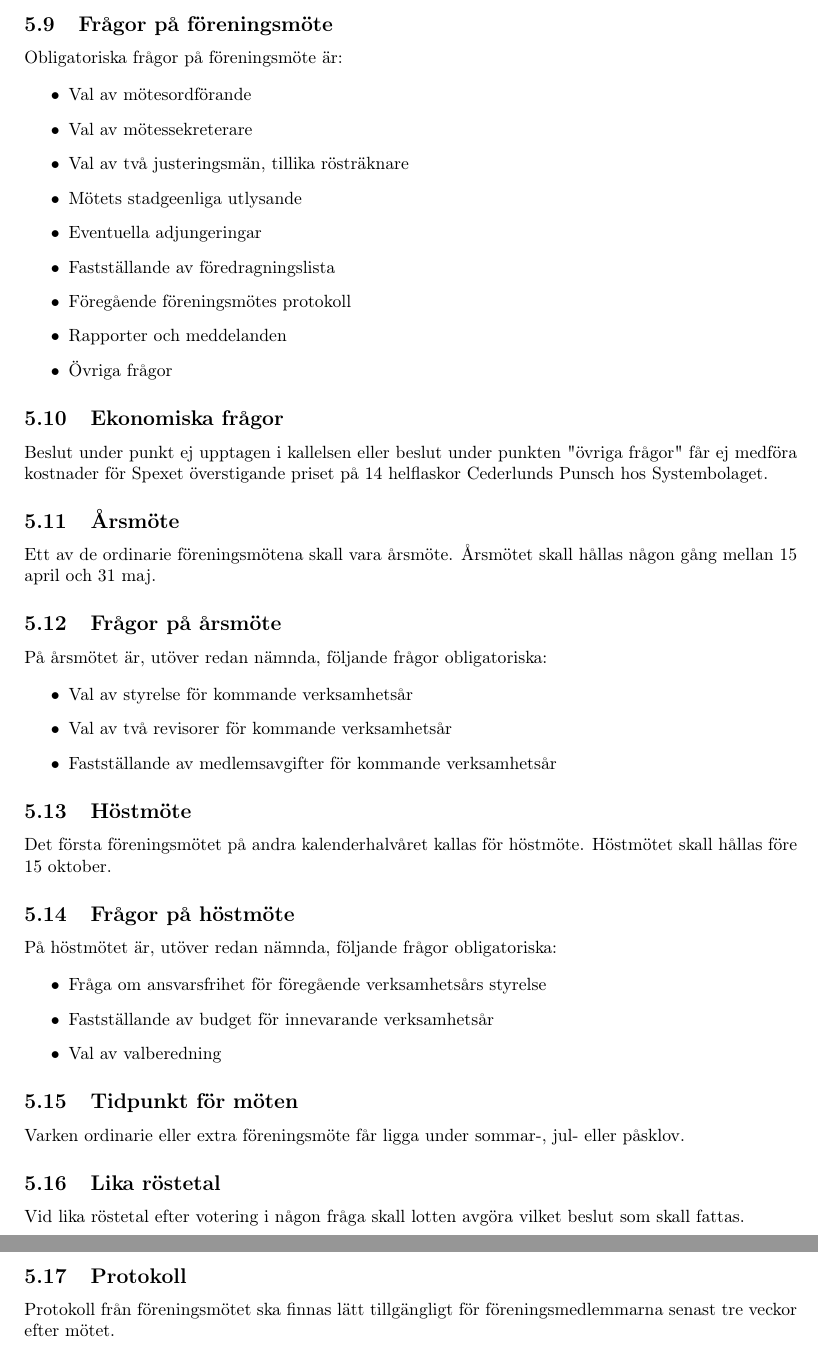
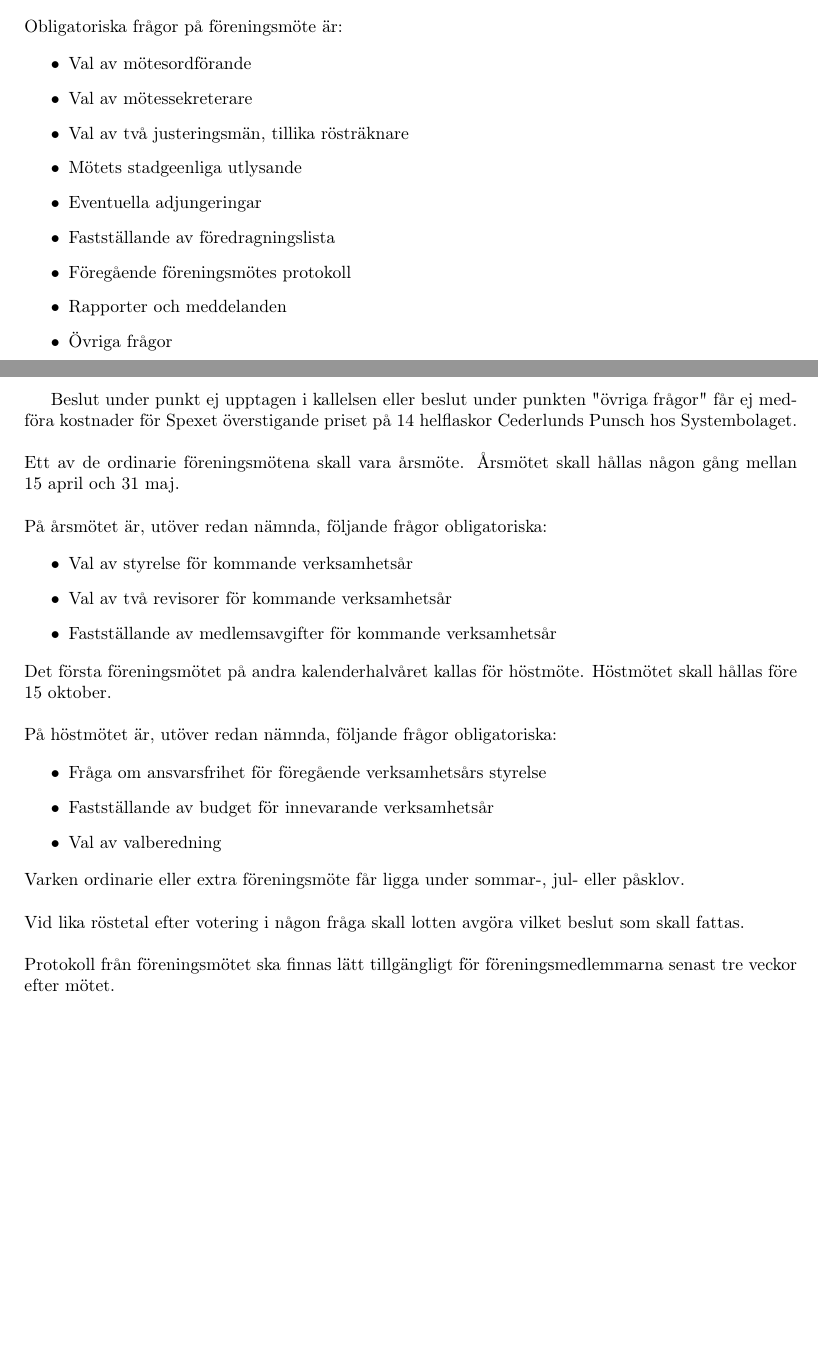
Before and after one commit to Snytbaggen/liss-stadgar, a LaTeX document (stadgar.tex): two parts of pages 3 and 4 of 9 before the commit and two parts of pages 2 and 3 of 8 after it, joined at a grey line, cut at the place of the change, the shorter picture padded with empty space. Compiled offline with pdfLaTeX.

Commit message:
Ta bort underrubriker i "§ 5 Föreningsmötet"
Efter att ha tagit bort underrubriker även här så ser paragrafen betydligt
sämre ut än § 2. Underrubrikerna kom inte i någon tydlig ordning, vilket
blir väldigt uppenbart när de plockas bort så här.

Ambitionen är att den här paragrafen (samt de andra) ska vara lättläst
och informationen ska följa ett rimligt flöde, vilket inte riktigt är
fallet i nuläget.

Även den här paragrafen kommer skrivas om i ett senare skede, när resten
av underrubrikerna har tagits bort.

```diff
--- a/stadgar.tex
+++ b/stadgar.tex
@@ -90,7 +82,7 @@ Rätt att hos styrelsen begära utlysande av extra föreningsmöte tillkommer:
   \item Grupp om minst tio medlemmar
 \end{itemize}
 
-\subsection{Frågor på föreningsmöte}
+\noindent
 Obligatoriska frågor på föreningsmöte är:
 
 \begin{itemize}
@@ -105,13 +97,10 @@ Obligatoriska frågor på föreningsmöte är:
   \item Övriga frågor
 \end{itemize}
 
-\subsection{Ekonomiska frågor}
-Beslut under punkt ej upptagen i kallelsen eller beslut under punkten "övriga frågor" får ej medföra kostnader för Spexet överstigande priset på 14 helflaskor Cederlunds Punsch hos Systembolaget.
-
-\subsection{Årsmöte}
-Ett av de ordinarie föreningsmötena skall vara årsmöte. Årsmötet skall hållas någon gång mellan 15 april och 31 maj.
-
-\subsection{Frågor på årsmöte}
+Beslut under punkt ej upptagen i kallelsen eller beslut under punkten "övriga frågor" får ej medföra kostnader för Spexet överstigande priset på 14 helflaskor Cederlunds Punsch hos Systembolaget.\newline
+\newline
+Ett av de ordinarie föreningsmötena skall vara årsmöte. Årsmötet skall hållas någon gång mellan 15 april och 31 maj.\newline
+\newline
 På årsmötet är, utöver redan nämnda, följande frågor obligatoriska:
 
 \begin{itemize}
@@ -120,10 +109,9 @@ På årsmötet är, utöver redan nämnda, följande frågor obligatoriska:
   \item Fastställande av medlemsavgifter för kommande verksamhetsår
 \end{itemize}
 
-\subsection{Höstmöte}
-Det första föreningsmötet på andra kalenderhalvåret kallas för höstmöte. Höstmötet skall hållas före 15 oktober.
-
-\subsection{Frågor på höstmöte}
+\noindent
+Det första föreningsmötet på andra kalenderhalvåret kallas för höstmöte. Höstmötet skall hållas före 15 oktober.\newline
+\newline
 På höstmötet är, utöver redan nämnda, följande frågor obligatoriska:
 
 \begin{itemize}
@@ -132,13 +120,11 @@ På höstmötet är, utöver redan nämnda, följande frågor obligatoriska:
   \item Val av valberedning
 \end{itemize}
 
-\subsection{Tidpunkt för möten}
-Varken ordinarie eller extra föreningsmöte får ligga under sommar-, jul- eller påsklov.
-
-\subsection{Lika röstetal}
-Vid lika röstetal efter votering i någon fråga skall lotten avgöra vilket beslut som skall fattas.
-
-\subsection{Protokoll}
+\noindent
+Varken ordinarie eller extra föreningsmöte får ligga under sommar-, jul- eller påsklov.\newline
+\newline
+Vid lika röstetal efter votering i någon fråga skall lotten avgöra vilket beslut som skall fattas.\newline
+\newline
 Protokoll från föreningsmötet ska finnas lätt tillgängligt för föreningsmedlemmarna senast tre veckor efter mötet.
 
 \section{Styrelsen}
```
Also changed, not shown: stadgar.pdf, stadgar.tex (35 more changed lines).
